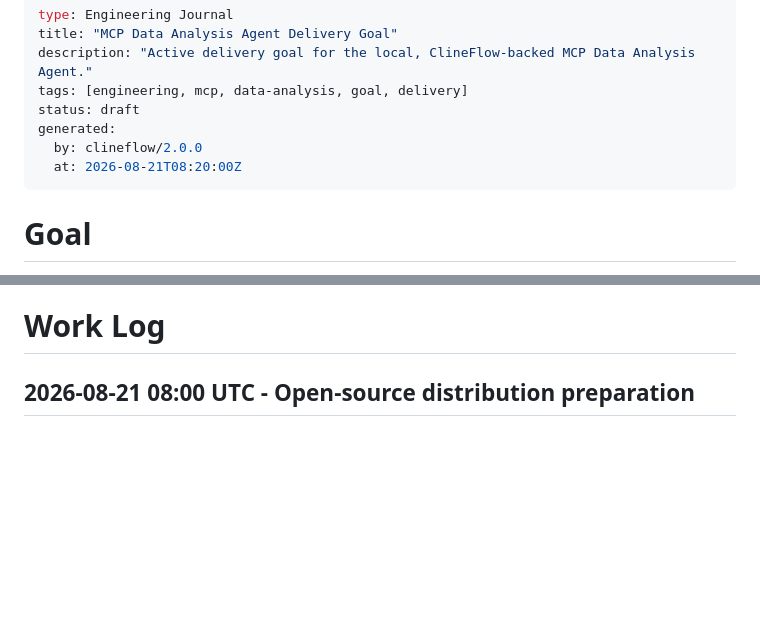
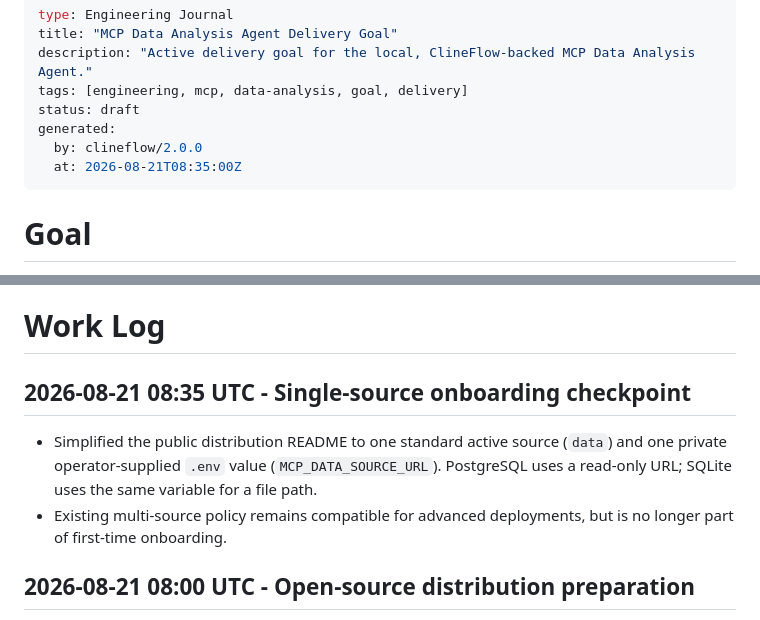
Before and after one commit to hassanvfx/mcp-data-analysis-agent, a Markdown page: knowledge/journals/mcp-data-analysis-agent-goal.md, 2 parts joined by grey strips. GitHub-like rendering; blank space fills up the shorter version.

```diff
--- a/knowledge/journals/mcp-data-analysis-agent-goal.md
+++ b/knowledge/journals/mcp-data-analysis-agent-goal.md
@@ -6,7 +6,7 @@ tags: [engineering, mcp, data-analysis, goal, delivery]
 status: draft
 generated:
   by: clineflow/2.0.0
-  at: 2026-08-21T08:20:00Z
+  at: 2026-08-21T08:35:00Z
 ---
 
 # Goal
@@ -62,6 +62,11 @@ Each representative use case is complete only when it:
 6. Meets the unit or benchmark latency target, including the under-60-second end-to-end benchmark requirement.
 
 # Work Log
+
+## 2026-08-21 08:35 UTC - Single-source onboarding checkpoint
+
+- Simplified the public distribution README to one standard active source (`data`) and one private operator-supplied `.env` value (`MCP_DATA_SOURCE_URL`). PostgreSQL uses a read-only URL; SQLite uses the same variable for a file path.
+- Existing multi-source policy remains compatible for advanced deployments, but is no longer part of first-time onboarding.
 
 ## 2026-08-21 08:00 UTC - Open-source distribution preparation
 
```
Also changed, not shown: README.md (+19 -17 lines), knowledge/log.md (+2 -0 lines).
